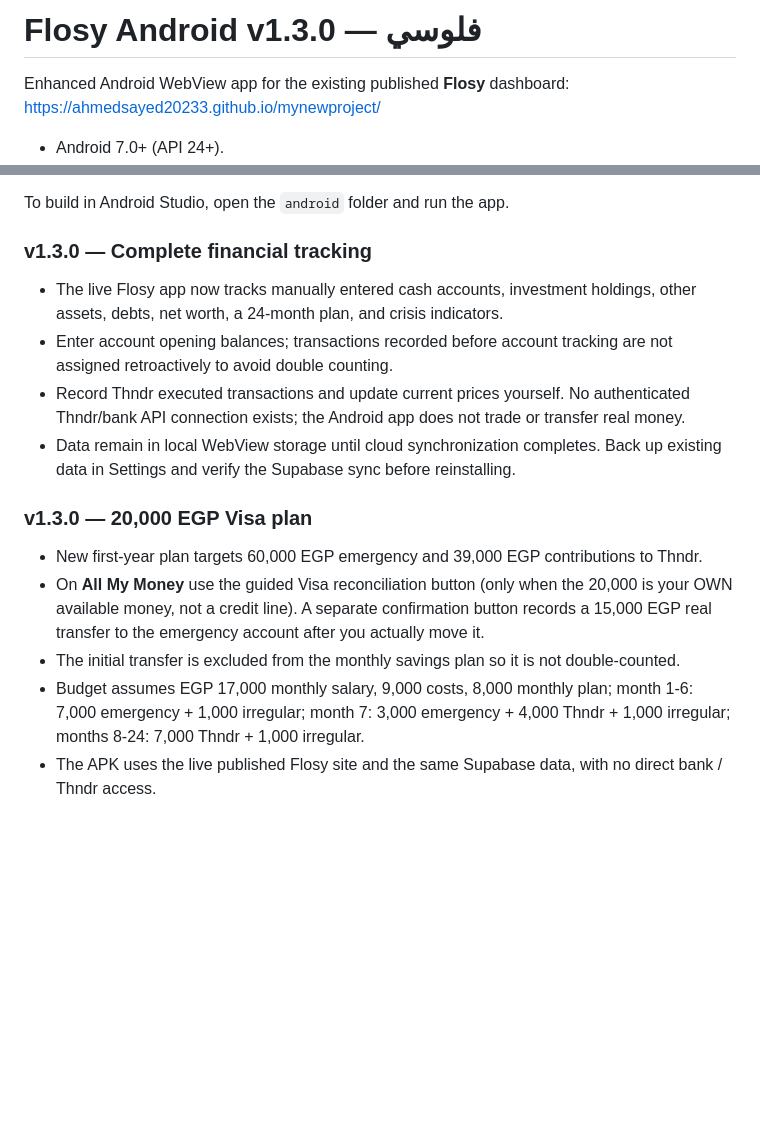
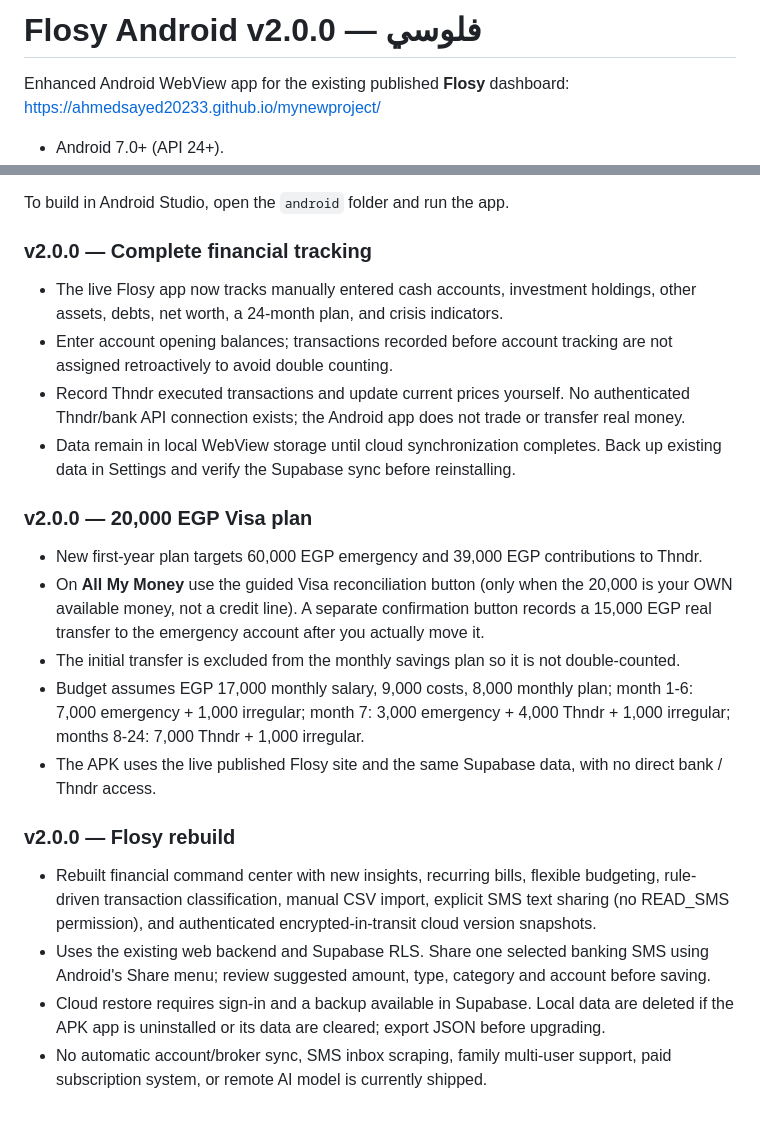
Before and after one commit to Ahmedsayed20233/mynewproject, a Markdown page: android/README.md, 2 parts joined by grey strips. GitHub-like rendering; blank space fills up the shorter version.

Commit message:
Prepare Flosy Android 2.0 with opt-in SMS sharing, financial insights and recovery

```diff
--- a/android/README.md
+++ b/android/README.md
@@ -1,4 +1,4 @@
-# Flosy Android v1.3.0 — فلوسي
+# Flosy Android v2.0.0 — فلوسي
 
 Enhanced Android WebView app for the existing published **Flosy** dashboard:
 https://ahmedsayed20233.github.io/mynewproject/
@@ -18,16 +18,22 @@ https://ahmedsayed20233.github.io/mynewproject/
 
 To build in Android Studio, open the `android` folder and run the app.
 
-### v1.3.0 — Complete financial tracking
+### v2.0.0 — Complete financial tracking
 
 - The live Flosy app now tracks manually entered cash accounts, investment holdings, other assets, debts, net worth, a 24-month plan, and crisis indicators.
 - Enter account opening balances; transactions recorded before account tracking are not assigned retroactively to avoid double counting.
 - Record Thndr executed transactions and update current prices yourself. No authenticated Thndr/bank API connection exists; the Android app does not trade or transfer real money.
 - Data remain in local WebView storage until cloud synchronization completes. Back up existing data in Settings and verify the Supabase sync before reinstalling.
 
-### v1.3.0 — 20,000 EGP Visa plan
+### v2.0.0 — 20,000 EGP Visa plan
 - New first-year plan targets 60,000 EGP emergency and 39,000 EGP contributions to Thndr.
 - On **All My Money** use the guided Visa reconciliation button (only when the 20,000 is your OWN available money, not a credit line). A separate confirmation button records a 15,000 EGP real transfer to the emergency account after you actually move it.
 - The initial transfer is excluded from the monthly savings plan so it is not double-counted.
 - Budget assumes EGP 17,000 monthly salary, 9,000 costs, 8,000 monthly plan; month 1-6: 7,000 emergency + 1,000 irregular; month 7: 3,000 emergency + 4,000 Thndr + 1,000 irregular; months 8-24: 7,000 Thndr + 1,000 irregular.
 - The APK uses the live published Flosy site and the same Supabase data, with no direct bank / Thndr access.
+
+### v2.0.0 — Flosy rebuild
+- Rebuilt financial command center with new insights, recurring bills, flexible budgeting, rule-driven transaction classification, manual CSV import, explicit SMS text sharing (no READ_SMS permission), and authenticated encrypted-in-transit cloud version snapshots.
+- Uses the existing web backend and Supabase RLS. Share one selected banking SMS using Android's Share menu; review suggested amount, type, category and account before saving.
+- Cloud restore requires sign-in and a backup available in Supabase. Local data are deleted if the APK app is uninstalled or its data are cleared; export JSON before upgrading.
+- No automatic account/broker sync, SMS inbox scraping, family multi-user support, paid subscription system, or remote AI model is currently shipped.
```
